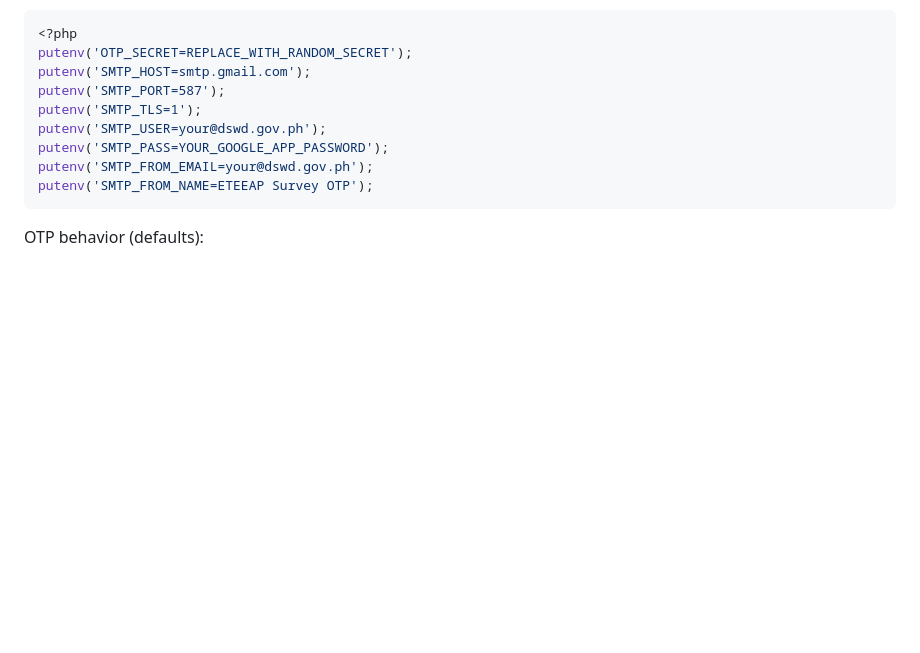
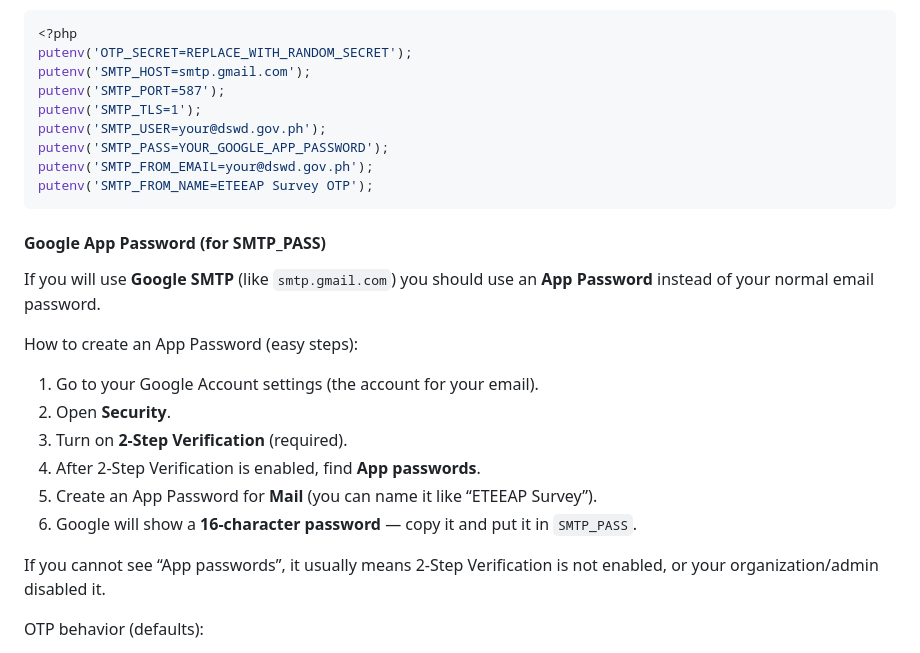
Before and after one commit to Kirachon/ETEEAP_SURVEY, a Markdown page: README.md, the part around the change. Drawn GitHub-style; blank space fills up the shorter version.

Commit message:
Docs: add Google App Password steps for SMTP

````diff
--- a/README.md
+++ b/README.md
@@ -246,6 +246,20 @@ putenv('SMTP_FROM_EMAIL=your@dswd.gov.ph');
 putenv('SMTP_FROM_NAME=ETEEAP Survey OTP');
 ```
 
+#### Google App Password (for SMTP_PASS)
+
+If you will use **Google SMTP** (like `smtp.gmail.com`) you should use an **App Password** instead of your normal email password.
+
+How to create an App Password (easy steps):
+1. Go to your Google Account settings (the account for your email).
+2. Open **Security**.
+3. Turn on **2‑Step Verification** (required).
+4. After 2‑Step Verification is enabled, find **App passwords**.
+5. Create an App Password for **Mail** (you can name it like “ETEEAP Survey”).
+6. Google will show a **16‑character password** — copy it and put it in `SMTP_PASS`.
+
+If you cannot see “App passwords”, it usually means 2‑Step Verification is not enabled, or your organization/admin disabled it.
+
 OTP behavior (defaults):
 - Expires in ~10 minutes
 - You can resend after ~1 minute
````
